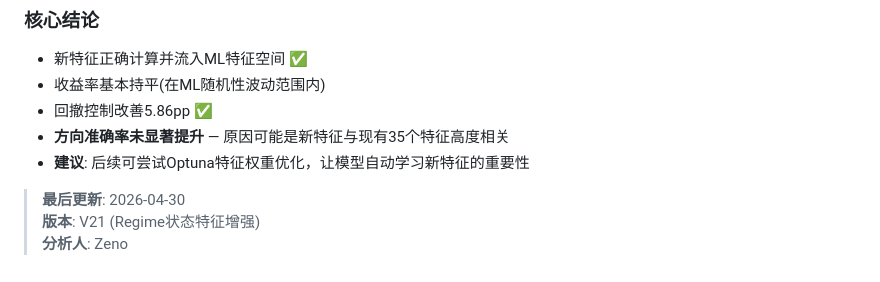
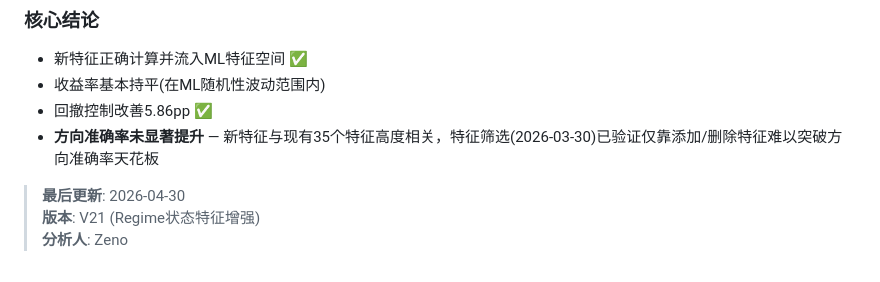
Before and after one commit to workhardliuzheng/stock-analysis, a Markdown page: AGENTS.md, the part around the change. Rendered like a GitHub page.

Commit message:
docs: 移除Optuna特征权重建言(已试过效果不佳)

```diff
--- a/AGENTS.md
+++ b/AGENTS.md
@@ -2277,8 +2277,7 @@ V13下跌段频繁止损-重入(鞭打效应)：主下跌期(2021-12~2024-09)共
 - 新特征正确计算并流入ML特征空间 ✅
 - 收益率基本持平(在ML随机性波动范围内)
 - 回撤控制改善5.86pp ✅
-- **方向准确率未显著提升** — 原因可能是新特征与现有35个特征高度相关
-- **建议**: 后续可尝试Optuna特征权重优化，让模型自动学习新特征的重要性
+- **方向准确率未显著提升** — 新特征与现有35个特征高度相关，特征筛选(2026-03-30)已验证仅靠添加/删除特征难以突破方向准确率天花板
 
 > **最后更新**: 2026-04-30
 > **版本**: V21 (Regime状态特征增强)
```
Also changed, not shown: TODO.md (+3 -0 lines).
